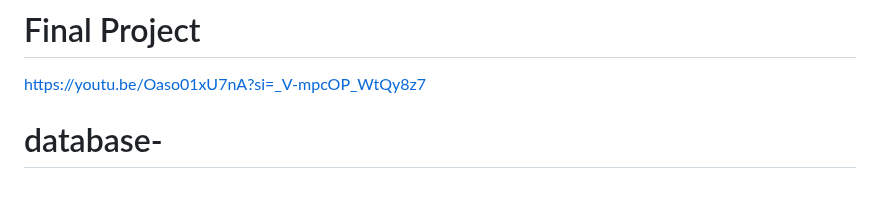
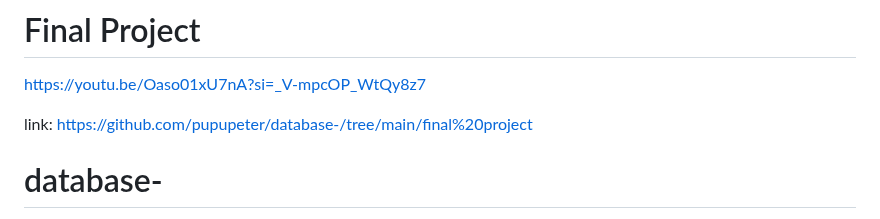
Before and after one commit to pupupeter/database-, a Markdown page: README.md, the part around the change. GitHub-like rendering; blank space fills up the shorter version.

```diff
--- a/README.md
+++ b/README.md
@@ -19,7 +19,7 @@ https://youtu.be/Oaso01xU7nA?si=_V-mpcOP_WtQy8z7
 
 
 
-
+link: https://github.com/pupupeter/database-/tree/main/final%20project
 
 
 
```
